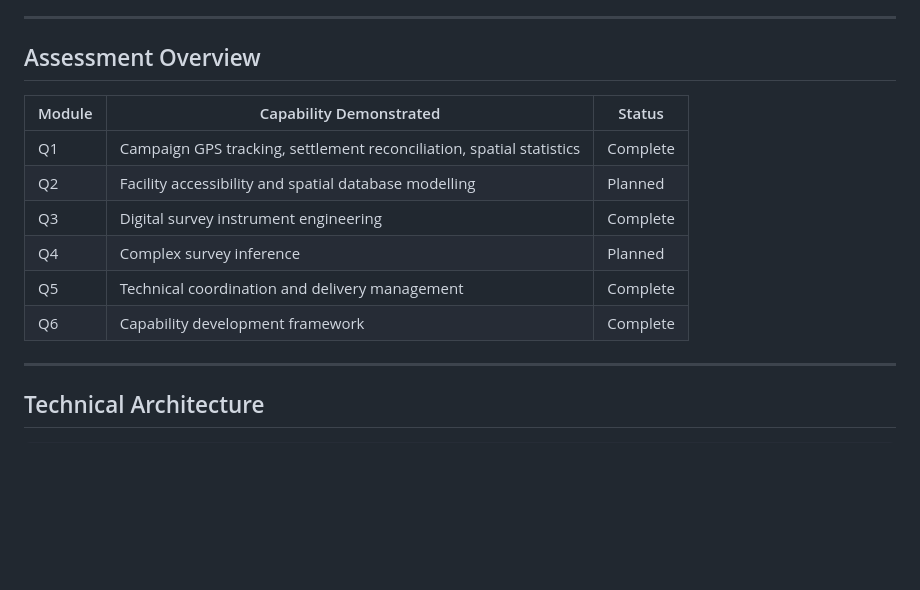
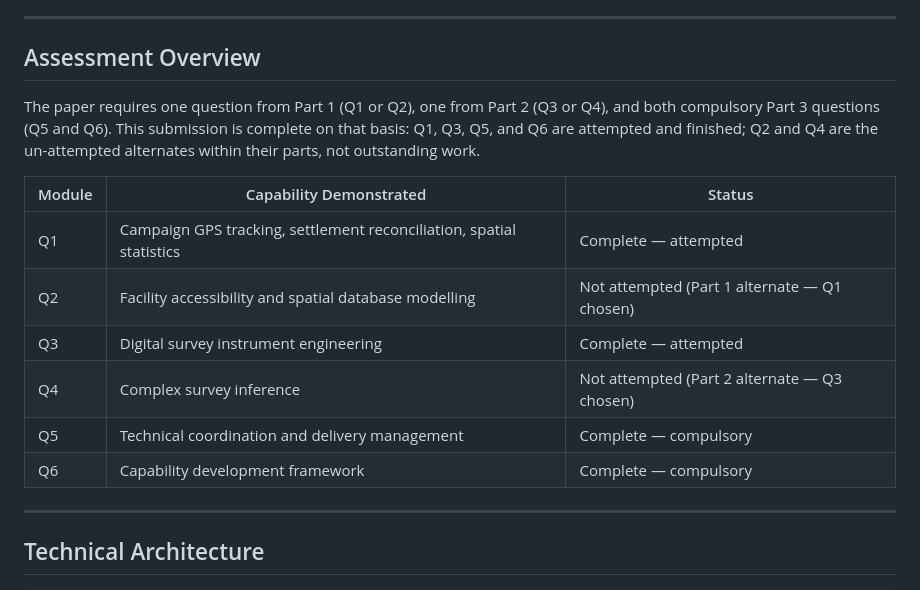
Before and after one commit to umary1063/eHealth_Africa_Senior_Coordinator_GIS_Assessment, a Markdown page: README.md, the part around the change. Rendered like a GitHub page; blank space fills up the shorter version.

Commit message:
Clarify submission completeness in README overview
Q2 and Q4 were showing as "Planned" alongside genuinely incomplete work,
which read as unfinished. They are the un-attempted alternates within
Part 1 and Part 2 (one-of-two questions each); the submission is complete
with Q1, Q3, and both compulsory Part 3 questions (Q5, Q6) attempted.

Co-Authored-By: Claude Sonnet 5 <noreply@anthropic.com>

```diff
--- a/README.md
+++ b/README.md
@@ -32,14 +32,19 @@ This repository contains a technical assessment submission demonstrating advance
 
 ## Assessment Overview
 
+The paper requires one question from Part 1 (Q1 or Q2), one from Part 2 (Q3 or Q4), and both
+compulsory Part 3 questions (Q5 and Q6). This submission is complete on that basis: Q1, Q3, Q5,
+and Q6 are attempted and finished; Q2 and Q4 are the un-attempted alternates within their parts,
+not outstanding work.
+
 | Module | Capability Demonstrated | Status |
 |---|---|---|
-| Q1 | Campaign GPS tracking, settlement reconciliation, spatial statistics | Complete |
-| Q2 | Facility accessibility and spatial database modelling | Planned |
-| Q3 | Digital survey instrument engineering | Complete |
-| Q4 | Complex survey inference | Planned |
-| Q5 | Technical coordination and delivery management | Complete |
-| Q6 | Capability development framework | Complete |
+| Q1 | Campaign GPS tracking, settlement reconciliation, spatial statistics | Complete — attempted |
+| Q2 | Facility accessibility and spatial database modelling | Not attempted (Part 1 alternate — Q1 chosen) |
+| Q3 | Digital survey instrument engineering | Complete — attempted |
+| Q4 | Complex survey inference | Not attempted (Part 2 alternate — Q3 chosen) |
+| Q5 | Technical coordination and delivery management | Complete — compulsory |
+| Q6 | Capability development framework | Complete — compulsory |
 
 ---
 
```
